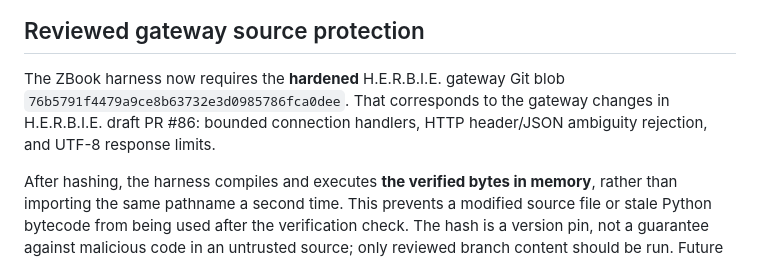
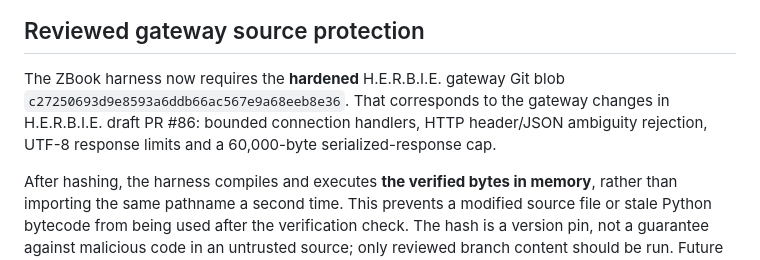
Before and after one commit to jimedusot-beep/Herbie-Baby-Vision, a Markdown page: docs/ZBOOK_LIVE_OLLAMA_SMOKE_V02D.md, the part around the change. Drawn GitHub-style.

Commit message:
Synchronize reviewed gateway source pin and serialized response protection

```diff
--- a/docs/ZBOOK_LIVE_OLLAMA_SMOKE_V02D.md
+++ b/docs/ZBOOK_LIVE_OLLAMA_SMOKE_V02D.md
@@ -38,9 +38,9 @@ If Ollama isn't listening at `http://127.0.0.1:11434`, the script reports a bloc
 ## Reviewed gateway source protection
 
 The ZBook harness now requires the **hardened** H.E.R.B.I.E. gateway Git blob
-`76b5791f4479a9ce8b63732e3d0985786fca0dee`. That corresponds to the
+`c27250693d9e8593a6ddb66ac567e9a68eeb8e36`. That corresponds to the
 gateway changes in H.E.R.B.I.E. draft PR #86: bounded connection handlers,
-HTTP header/JSON ambiguity rejection, and UTF-8 response limits.
+HTTP header/JSON ambiguity rejection, UTF-8 response limits and a 60,000-byte serialized-response cap.
 
 After hashing, the harness compiles and executes **the verified bytes in
 memory**, rather than importing the same pathname a second time. This prevents
```
